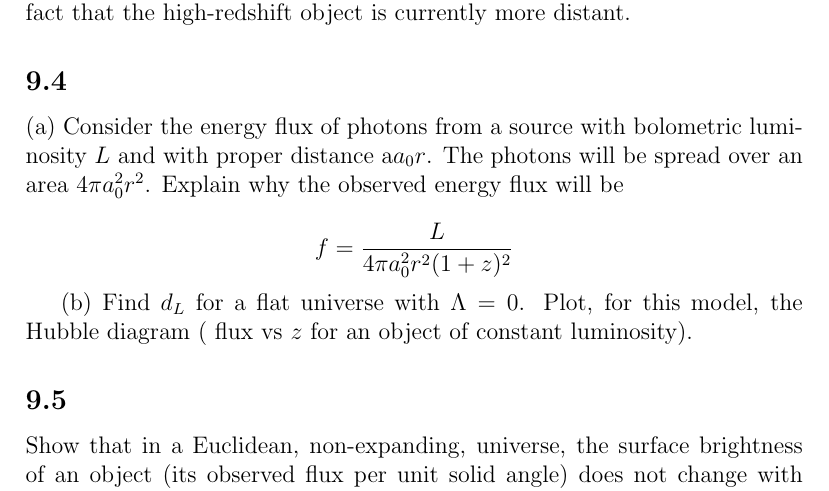
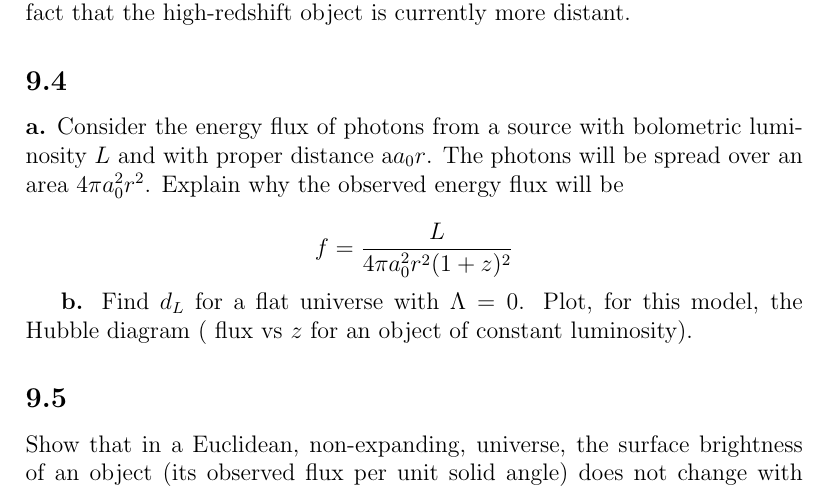
Before and after one commit to avzahn/phys162, a LaTeX document (astrophysics_in_a_nutshell_questions.tex): part of page 6 of 7, cut so that both start at the same text. Compiled offline with pdfLaTeX.

```diff
--- a/astrophysics_in_a_nutshell_questions.tex
+++ b/astrophysics_in_a_nutshell_questions.tex
@@ -147,12 +147,12 @@
 
 \subsection{} %4
 
-(a) Consider the energy flux of photons from a source with bolometric luminosity \(L\) and with proper distance a\(a_0r\). The photons will be spread over an area \(4\pi a_0^2r^2\). Explain why the observed energy flux will be
+\textbf{a.} Consider the energy flux of photons from a source with bolometric luminosity \(L\) and with proper distance a\(a_0r\). The photons will be spread over an area \(4\pi a_0^2r^2\). Explain why the observed energy flux will be
 
 \[ f = \frac{L}{4\pi a_0^2r^2(1+z)^2}
 \]
 
-(b) Find \(d_L\) for a flat universe with \(\Lambda=0\). Plot, for this model, the Hubble diagram ( flux vs \(z\) for an object of constant luminosity).
+\textbf{b.} Find \(d_L\) for a flat universe with \(\Lambda=0\). Plot, for this model, the Hubble diagram ( flux vs \(z\) for an object of constant luminosity).
 
 \subsection{} % 5
 
```
